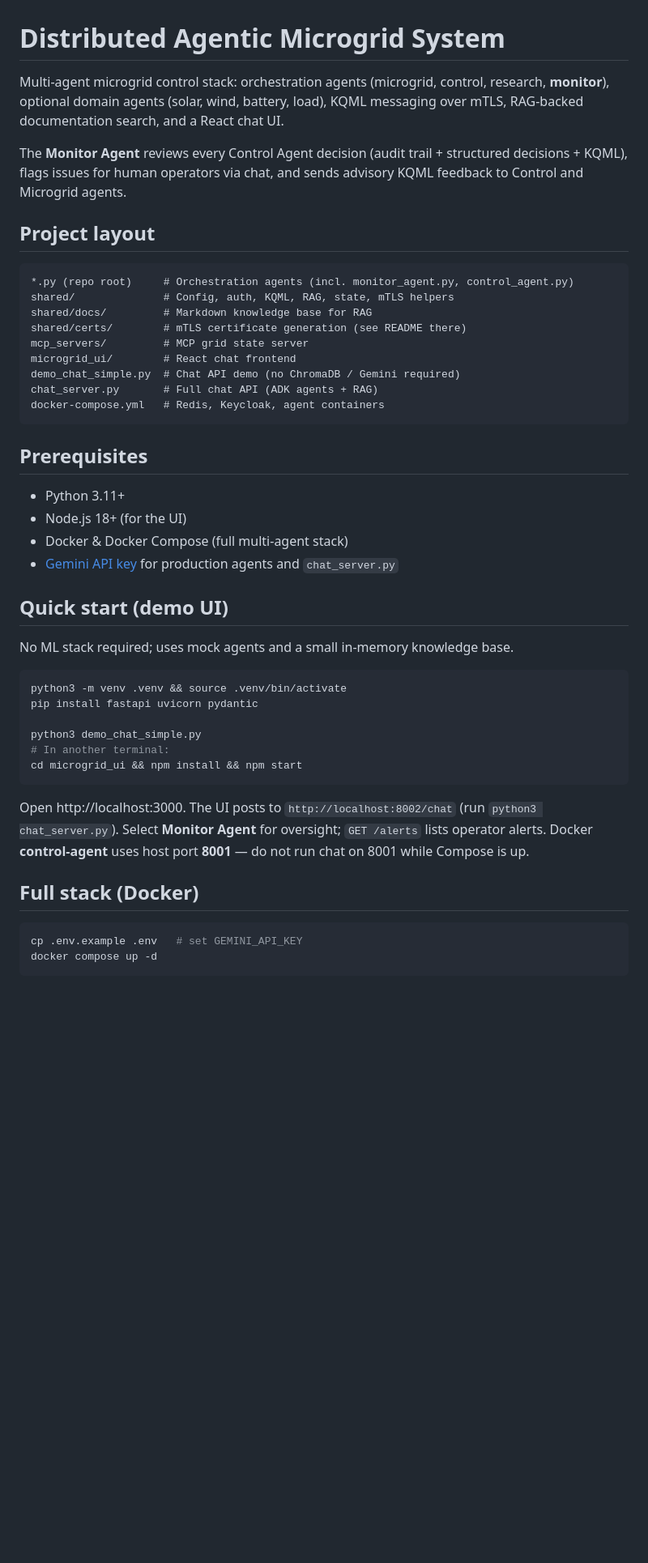
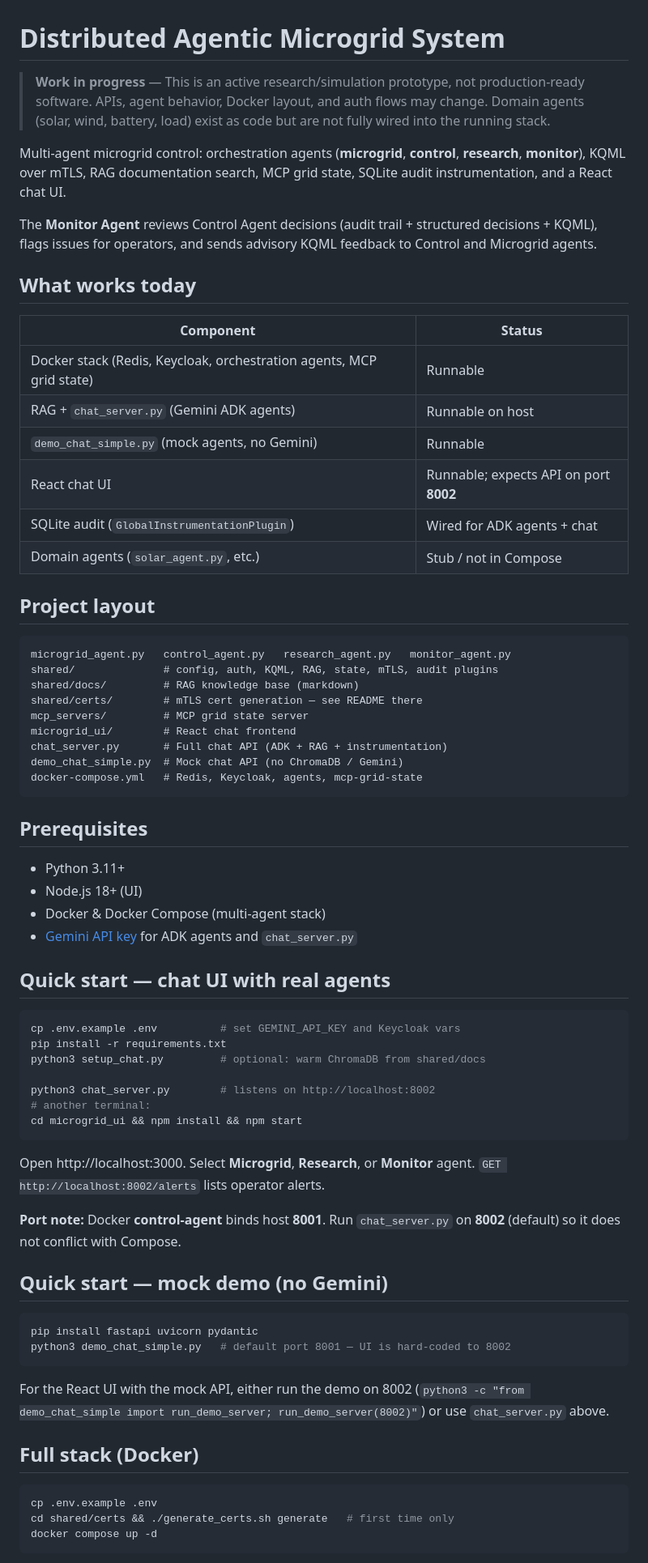
Before and after one commit to Celsius273-web/Agentic-AI-for-Microgrids-Simulation, a Markdown page: README.md, the part around one of its changes. Shown at 81% size. Drawn GitHub-style; blank space fills up the shorter version.

Commit message:
Update README with WIP status and current setup instructions.

````diff
--- a/README.md
+++ b/README.md
@@ -1,49 +1,73 @@
 # Distributed Agentic Microgrid System
 
-Multi-agent microgrid control stack: orchestration agents (microgrid, control, research, **monitor**), optional domain agents (solar, wind, battery, load), KQML messaging over mTLS, RAG-backed documentation search, and a React chat UI.
+> **Work in progress** — This is an active research/simulation prototype, not production-ready software. APIs, agent behavior, Docker layout, and auth flows may change. Domain agents (solar, wind, battery, load) exist as code but are not fully wired into the running stack.
 
-The **Monitor Agent** reviews every Control Agent decision (audit trail + structured decisions + KQML), flags issues for human operators via chat, and sends advisory KQML feedback to Control and Microgrid agents.
+Multi-agent microgrid control: orchestration agents (**microgrid**, **control**, **research**, **monitor**), KQML over mTLS, RAG documentation search, MCP grid state, SQLite audit instrumentation, and a React chat UI.
+
+The **Monitor Agent** reviews Control Agent decisions (audit trail + structured decisions + KQML), flags issues for operators, and sends advisory KQML feedback to Control and Microgrid agents.
+
+## What works today
+
+| Component | Status |
+|-----------|--------|
+| Docker stack (Redis, Keycloak, orchestration agents, MCP grid state) | Runnable |
+| RAG + `chat_server.py` (Gemini ADK agents) | Runnable on host |
+| `demo_chat_simple.py` (mock agents, no Gemini) | Runnable |
+| React chat UI | Runnable; expects API on port **8002** |
+| SQLite audit (`GlobalInstrumentationPlugin`) | Wired for ADK agents + chat |
+| Domain agents (`solar_agent.py`, etc.) | Stub / not in Compose |
 
 ## Project layout
 
 ```
-*.py (repo root)     # Orchestration agents (incl. monitor_agent.py, control_agent.py)
-shared/              # Config, auth, KQML, RAG, state, mTLS helpers
-shared/docs/         # Markdown knowledge base for RAG
-shared/certs/        # mTLS certificate generation (see README there)
+microgrid_agent.py   control_agent.py   research_agent.py   monitor_agent.py
+shared/              # config, auth, KQML, RAG, state, mTLS, audit plugins
+shared/docs/         # RAG knowledge base (markdown)
+shared/certs/        # mTLS cert generation — see README there
 mcp_servers/         # MCP grid state server
 microgrid_ui/        # React chat frontend
-demo_chat_simple.py  # Chat API demo (no ChromaDB / Gemini required)
-chat_server.py       # Full chat API (ADK agents + RAG)
-docker-compose.yml   # Redis, Keycloak, agent containers
+chat_server.py       # Full chat API (ADK + RAG + instrumentation)
+demo_chat_simple.py  # Mock chat API (no ChromaDB / Gemini)
+docker-compose.yml   # Redis, Keycloak, agents, mcp-grid-state
 ```
 
 ## Prerequisites
 
 - Python 3.11+
-- Node.js 18+ (for the UI)
-- Docker & Docker Compose (full multi-agent stack)
-- [Gemini API key](https://aistudio.google.com/apikey) for production agents and `chat_server.py`
+- Node.js 18+ (UI)
+- Docker & Docker Compose (multi-agent stack)
+- [Gemini API key](https://aistudio.google.com/apikey) for ADK agents and `chat_server.py`
 
-## Quick start (demo UI)
-
-No ML stack required; uses mock agents and a small in-memory knowledge base.
+## Quick start — chat UI with real agents
 
 ```bash
-python3 -m venv .venv && source .venv/bin/activate
-pip install fastapi uvicorn pydantic
+cp .env.example .env          # set GEMINI_API_KEY and Keycloak vars
+pip install -r requirements.txt
+python3 setup_chat.py         # optional: warm ChromaDB from shared/docs
 
-python3 demo_chat_simple.py
-# In another terminal:
+python3 chat_server.py        # listens on http://localhost:8002
+# another terminal:
 cd microgrid_ui && npm install && npm start
 ```
 
-Open http://localhost:3000. The UI posts to `http://localhost:8002/chat` (run `python3 chat_server.py`). Select **Monitor Agent** for oversight; `GET /alerts` lists operator alerts. Docker **control-agent** uses host port **8001** — do not run chat on 8001 while Compose is up.
+Open http://localhost:3000. Select **Microgrid**, **Research**, or **Monitor** agent. `GET http://localhost:8002/alerts` lists operator alerts.
+
+**Port note:** Docker **control-agent** binds host **8001**. Run `chat_server.py` on **8002** (default) so it does not conflict with Compose.
+
+## Quick start — mock demo (no Gemini)
+
+```bash
+pip install fastapi uvicorn pydantic
+python3 demo_chat_simple.py   # default port 8001 — UI is hard-coded to 8002
+```
+
+For the React UI with the mock API, either run the demo on 8002 (`python3 -c "from demo_chat_simple import run_demo_server; run_demo_server(8002)"`) or use `chat_server.py` above.
 
 ## Full stack (Docker)
 
 ```bash
-cp .env.example .env   # set GEMINI_API_KEY
+cp .env.example .env
+cd shared/certs && ./generate_certs.sh generate   # first time only
 docker compose up -d
 ```
 
````
Also changed, not shown: other parts of README.md (+30 -15 lines).
